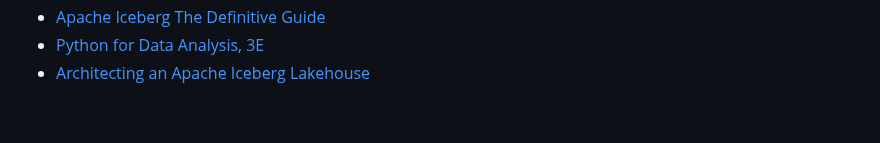
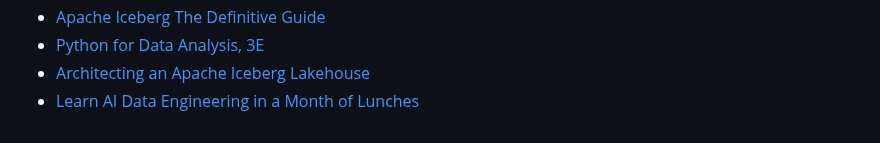
Before and after one commit to DataExpert-io/data-engineer-handbook, a Markdown page: books.md, the part around the change. GitHub-like rendering.

Commit message:
Added Learn AI Data Engineering in a Month of Lunches
Hi,

Stjepan from Manning here. We have a new early access book that I think would match your list. Thank you for considering it.

Best,

```diff
--- a/books.md
+++ b/books.md
@@ -32,3 +32,4 @@
 - [Apache Iceberg The Definitive Guide](https://www.oreilly.com/library/view/apache-iceberg-the/9781098148614/)
 - [Python for Data Analysis, 3E](https://wesmckinney.com/book/)
 - [Architecting an Apache Iceberg Lakehouse](https://www.manning.com/books/architecting-an-apache-iceberg-lakehouse)
+- [Learn AI Data Engineering in a Month of Lunches](https://www.manning.com/books/learn-ai-data-engineering-in-a-month-of-lunches)
```
